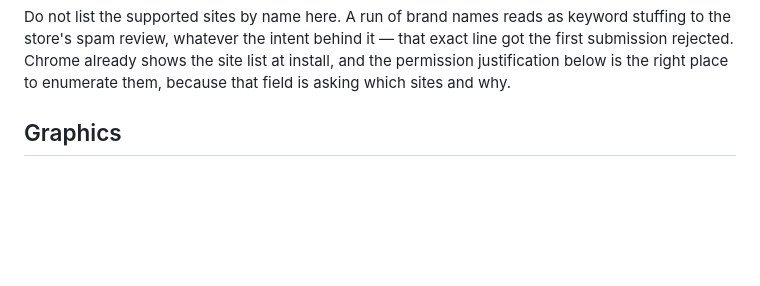
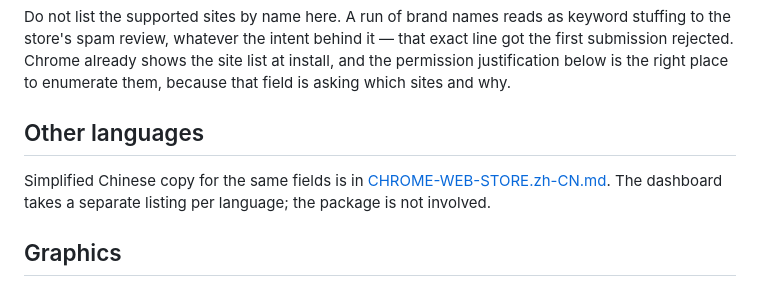
Before and after one commit to sxz8564/niulai_filter, a Markdown page: docs/CHROME-WEB-STORE.md, the part around the change. GitHub-like rendering; blank space fills up the shorter version.

```diff
--- a/docs/CHROME-WEB-STORE.md
+++ b/docs/CHROME-WEB-STORE.md
@@ -98,6 +98,12 @@ keyword stuffing to the store's spam review, whatever the intent behind it —
 that exact line got the first submission rejected. Chrome already shows the
 site list at install, and the permission justification below is the right place
 to enumerate them, because that field is asking which sites and why.
+
+## Other languages
+
+Simplified Chinese copy for the same fields is in
+[CHROME-WEB-STORE.zh-CN.md](CHROME-WEB-STORE.zh-CN.md). The dashboard takes a
+separate listing per language; the package is not involved.
 
 ## Graphics
 
```
Also changed, not shown: docs/CHROME-WEB-STORE.zh-CN.md (added, +66 -0 lines).
